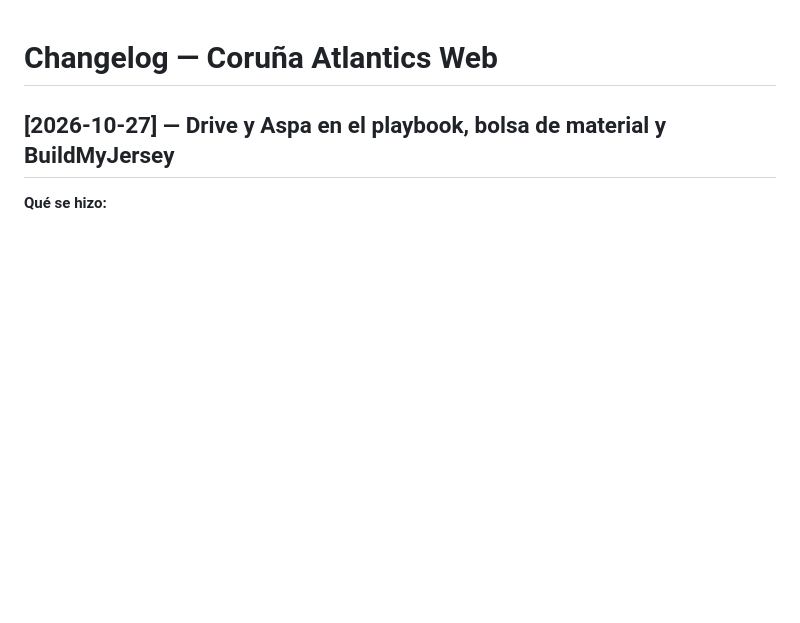
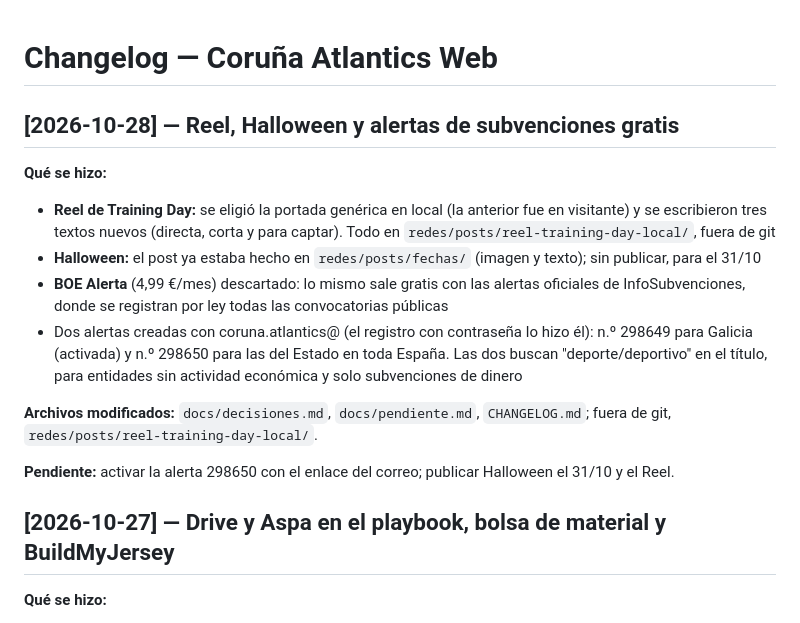
Before and after one commit to luismi1702/corunaatlantics, a Markdown page: CHANGELOG.md, the part around the change. GitHub-like rendering; blank space fills up the shorter version.

```diff
--- a/CHANGELOG.md
+++ b/CHANGELOG.md
@@ -1,4 +1,16 @@
 # Changelog — Coruña Atlantics Web
+
+## [2026-10-28] — Reel, Halloween y alertas de subvenciones gratis
+
+**Qué se hizo:**
+- **Reel de Training Day:** se eligió la portada genérica en local (la anterior fue en visitante) y se escribieron tres textos nuevos (directa, corta y para captar). Todo en `redes/posts/reel-training-day-local/`, fuera de git
+- **Halloween:** el post ya estaba hecho en `redes/posts/fechas/` (imagen y texto); sin publicar, para el 31/10
+- **BOE Alerta** (4,99 €/mes) descartado: lo mismo sale gratis con las alertas oficiales de InfoSubvenciones, donde se registran por ley todas las convocatorias públicas
+- Dos alertas creadas con coruna.atlantics@ (el registro con contraseña lo hizo él): n.º 298649 para Galicia (activada) y n.º 298650 para las del Estado en toda España. Las dos buscan "deporte/deportivo" en el título, para entidades sin actividad económica y solo subvenciones de dinero
+
+**Archivos modificados:** `docs/decisiones.md`, `docs/pendiente.md`, `CHANGELOG.md`; fuera de git, `redes/posts/reel-training-day-local/`.
+
+**Pendiente:** activar la alerta 298650 con el enlace del correo; publicar Halloween el 31/10 y el Reel.
 
 ## [2026-10-27] — Drive y Aspa en el playbook, bolsa de material y BuildMyJersey
 
```
Also changed, not shown: docs/decisiones.md (+19 -0 lines), docs/pendiente.md (+2 -0 lines).
